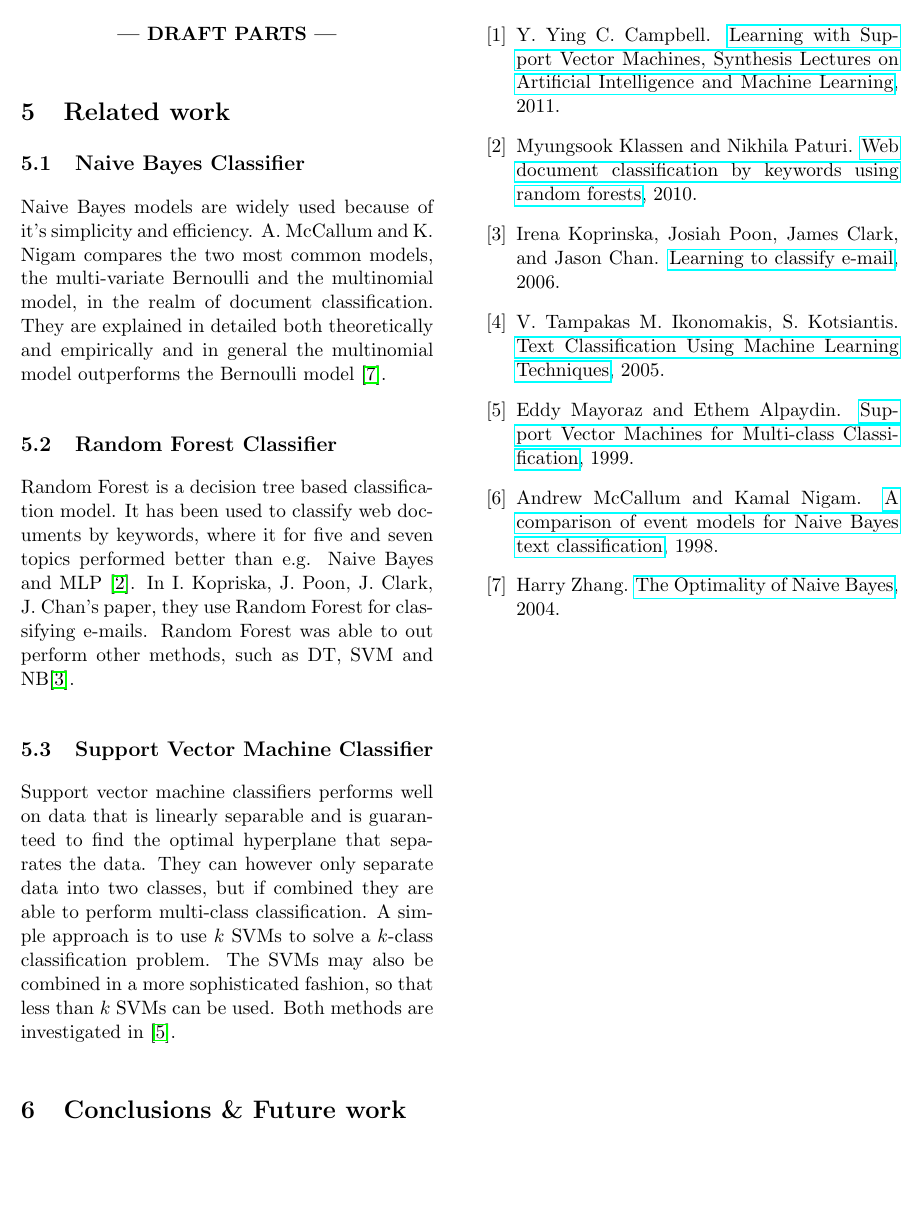
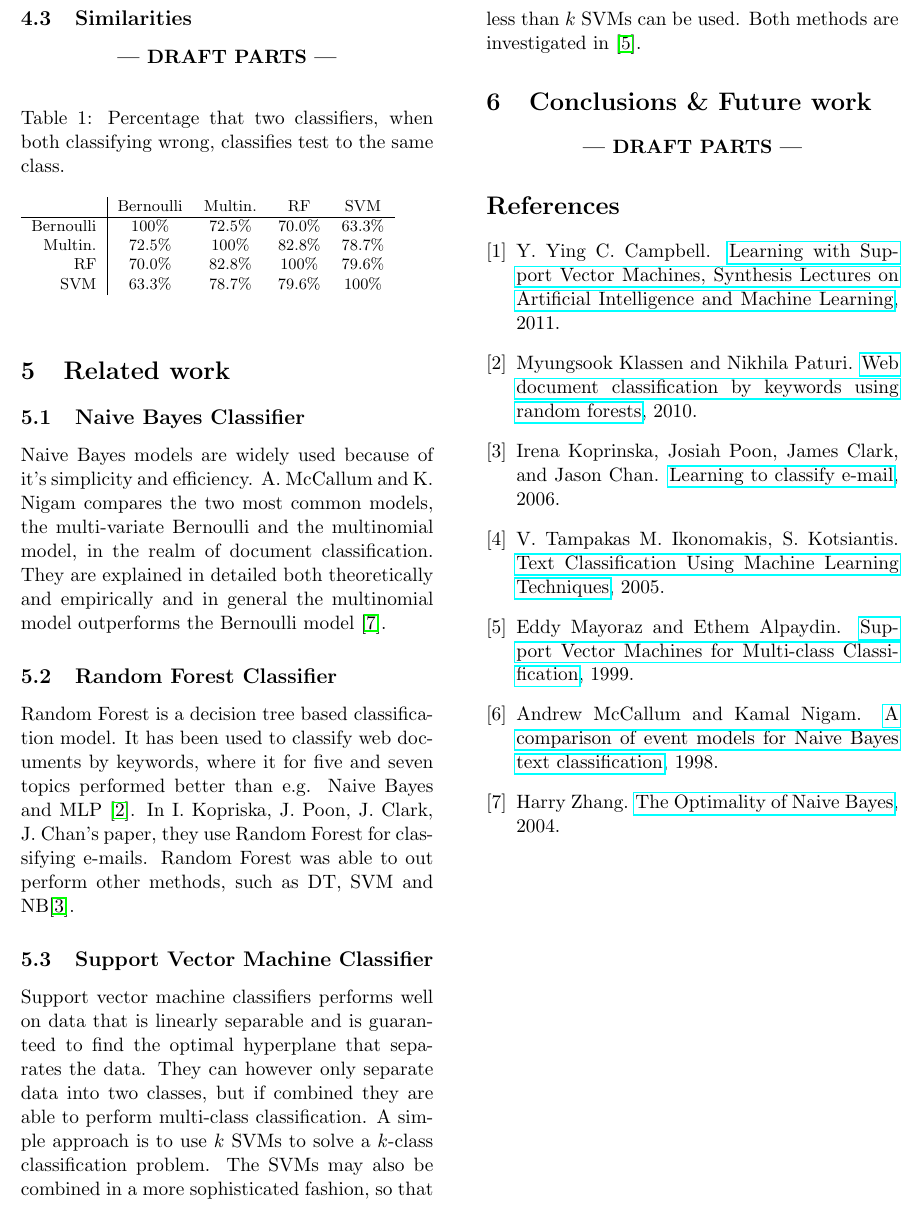
Before and after one commit to jaksah/MLProject, a LaTeX paper (report/MLProject.tex, which reads report/sections/result_sub/result_similarity.tex): part of page 6 of 6, cut so that both start at the same text, the shorter picture padded with empty space. Compiled offline with pdfLaTeX.

Commit message:
Added tabular for similarities

```diff
--- a/report/sections/result_sub/result_similarity.tex
+++ b/report/sections/result_sub/result_similarity.tex
@@ -5,3 +5,14 @@
   	\textbf{--- DRAFT PARTS ---}
 \end{center}
 \fi
+
+\begin{table}[h]\footnotesize
+	\caption{Percentage that two classifiers, when both classifying wrong, classifies test to the same class.}
+	\begin{tabular}{r|cccc}
+	\ 		 	& Bernoulli & Multin. 	&RF 		&SVM \\ \hline
+	Bernoulli 	&100\%   	&72.5\%   	&70.0\%   	&63.3\%\\
+	Multin. 	&72.5\%  	&100\%   	&82.8\%   	&78.7\%\\
+	RF 			&70.0\%   	&82.8\%  	&100\%   	&79.6\%\\
+	SVM 		&63.3\%   	&78.7\%   	&79.6\%  	&100\%
+	\end{tabular}
+\end{table}
```
